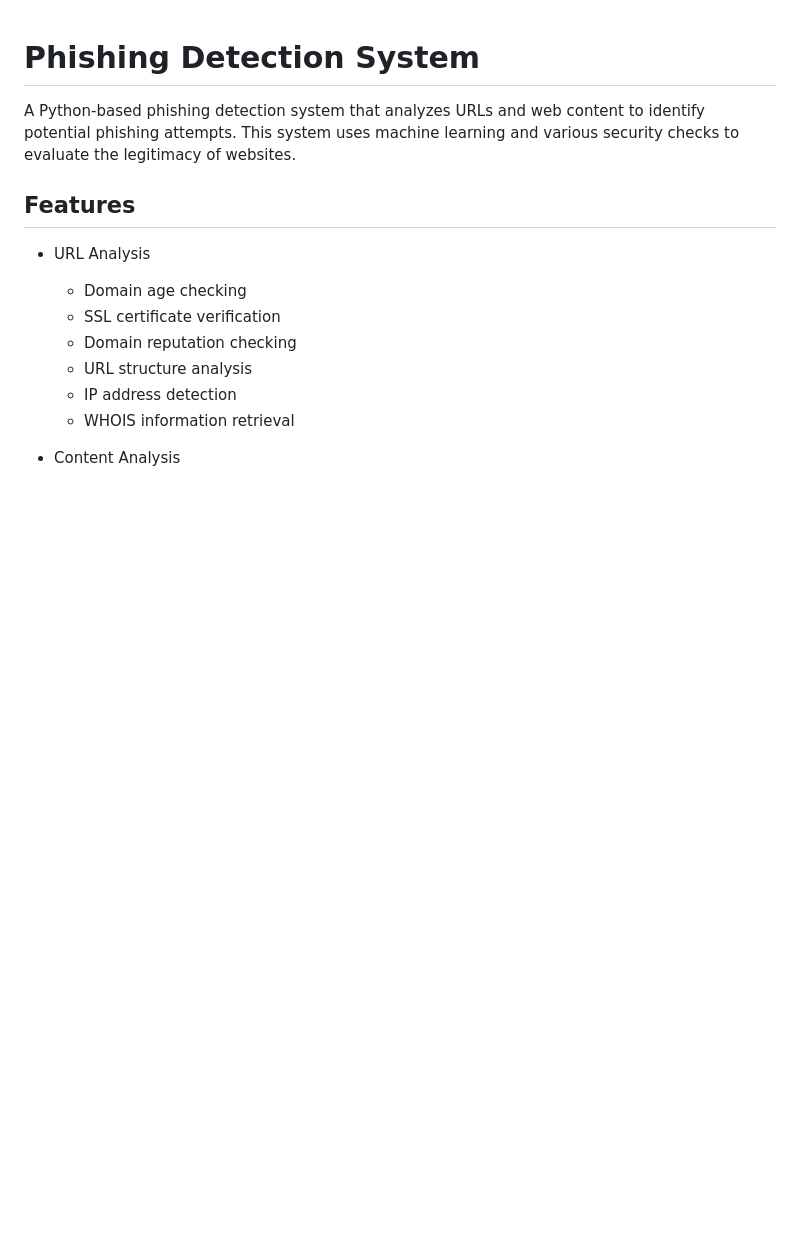
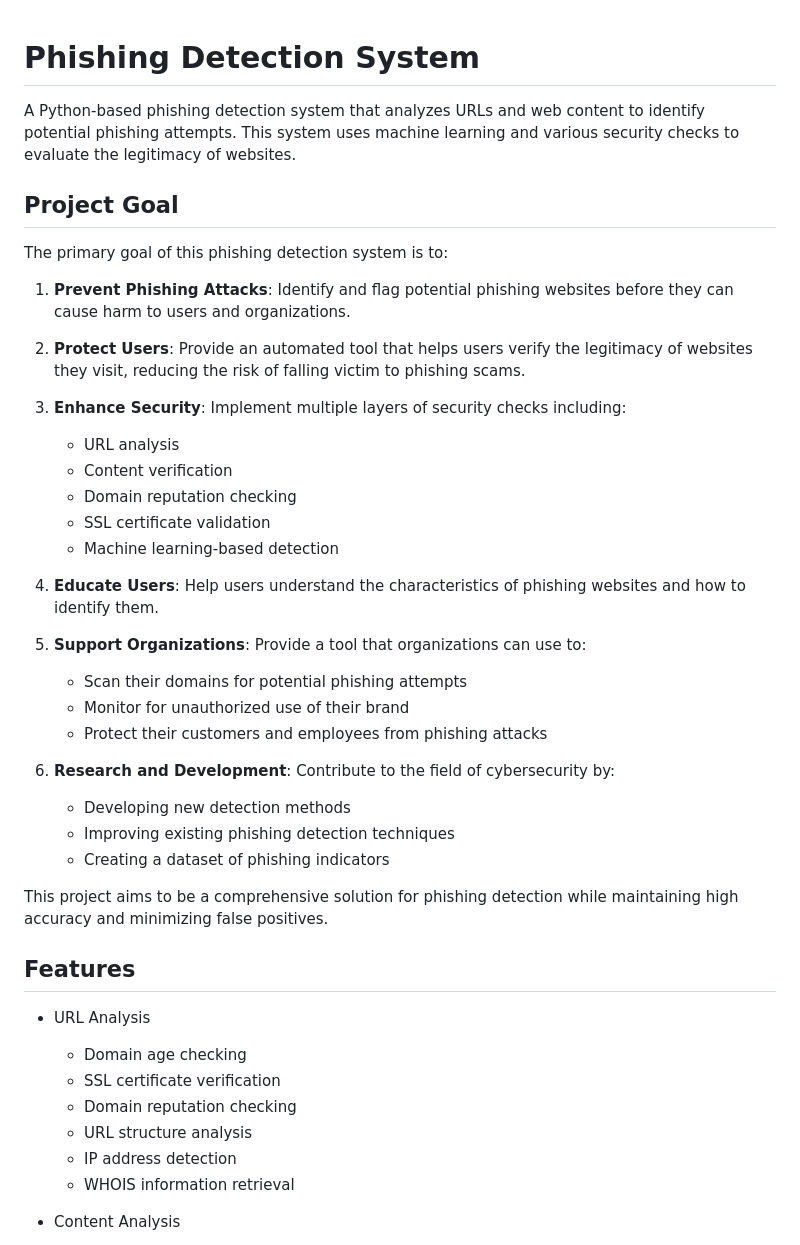
Before and after one commit to nixbel/campaignp, a Markdown page: README.md, the part around the change. Drawn GitHub-style; blank space fills up the shorter version.

Commit message:
update the project goals for this campaign.

```diff
--- a/README.md
+++ b/README.md
@@ -1,6 +1,35 @@
 # Phishing Detection System
 
 A Python-based phishing detection system that analyzes URLs and web content to identify potential phishing attempts. This system uses machine learning and various security checks to evaluate the legitimacy of websites.
+
+## Project Goal
+
+The primary goal of this phishing detection system is to:
+
+1. **Prevent Phishing Attacks**: Identify and flag potential phishing websites before they can cause harm to users and organizations.
+
+2. **Protect Users**: Provide an automated tool that helps users verify the legitimacy of websites they visit, reducing the risk of falling victim to phishing scams.
+
+3. **Enhance Security**: Implement multiple layers of security checks including:
+   - URL analysis
+   - Content verification
+   - Domain reputation checking
+   - SSL certificate validation
+   - Machine learning-based detection
+
+4. **Educate Users**: Help users understand the characteristics of phishing websites and how to identify them.
+
+5. **Support Organizations**: Provide a tool that organizations can use to:
+   - Scan their domains for potential phishing attempts
+   - Monitor for unauthorized use of their brand
+   - Protect their customers and employees from phishing attacks
+
+6. **Research and Development**: Contribute to the field of cybersecurity by:
+   - Developing new detection methods
+   - Improving existing phishing detection techniques
+   - Creating a dataset of phishing indicators
+
+This project aims to be a comprehensive solution for phishing detection while maintaining high accuracy and minimizing false positives.
 
 ## Features
 
```
